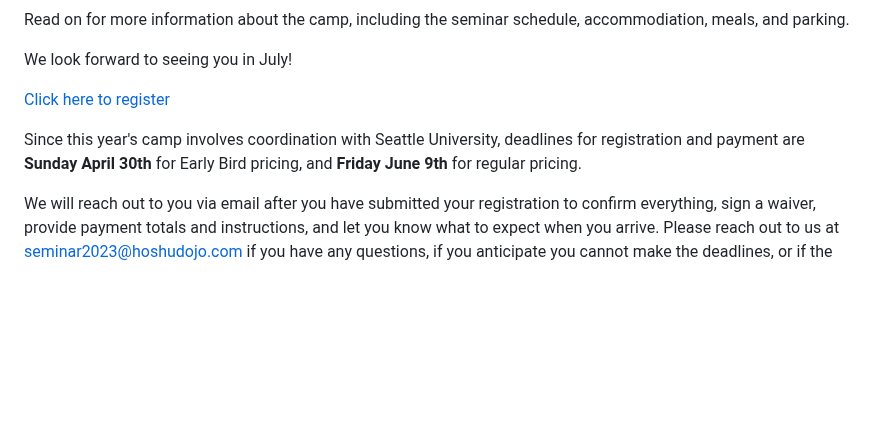
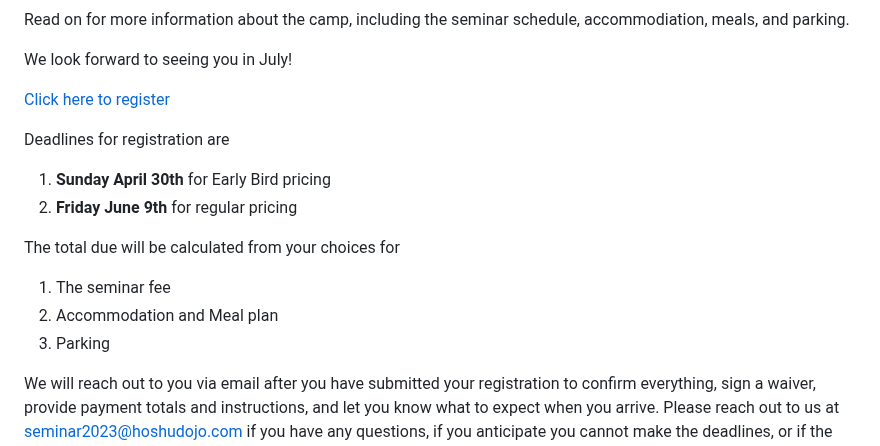
Before and after one commit to Hoshu-Dojo/hoshudojo.com, a Markdown page: src/events/2023jodoseminar.md, the part around one of its changes. Drawn GitHub-style; blank space fills up the shorter version.

Commit message:
Updates from Jeff's feedback

```diff
--- a/src/events/2023jodoseminar.md
+++ b/src/events/2023jodoseminar.md
@@ -67,11 +67,20 @@ lang: "en"
   <p><a class="c-button registration"
         href="https://docs.google.com/forms/d/e/1FAIpQLScAEBHP5Z_UEyR4qcUPEaxPzPXljhoJwsyzIooRw4cVCvXNAg/viewform"
         target="_blank"> Click
-    here to
-    register</a></p>
+    here to register</a></p>
 
-  <p>Since this year's camp involves coordination with Seattle University, deadlines for registration and payment are
-    <b>Sunday April 30th</b> for Early Bird pricing, and <b>Friday June 9th</b> for regular pricing.</p>
+  <p>Deadlines for registration are</p>
+  <ol class="list">
+    <li><b>Sunday April 30th</b> for Early Bird pricing</li>
+    <li><b>Friday June 9th</b> for regular pricing</li>
+  </ol>
+
+  <p>The total due will be calculated from your choices for</p>
+  <ol class="list">
+    <li>The seminar fee</li>
+    <li>Accommodation and Meal plan</li>
+    <li>Parking</li>
+  </ol>
 
   <p>We will reach out to you via email after you have submitted your registration to confirm everything, sign a waiver, provide
     payment totals and instructions, and let you know what to expect when you arrive. Please reach out to us at <a
```
Also changed, not shown: other parts of src/events/2023jodoseminar.md (+6 -0 lines).
